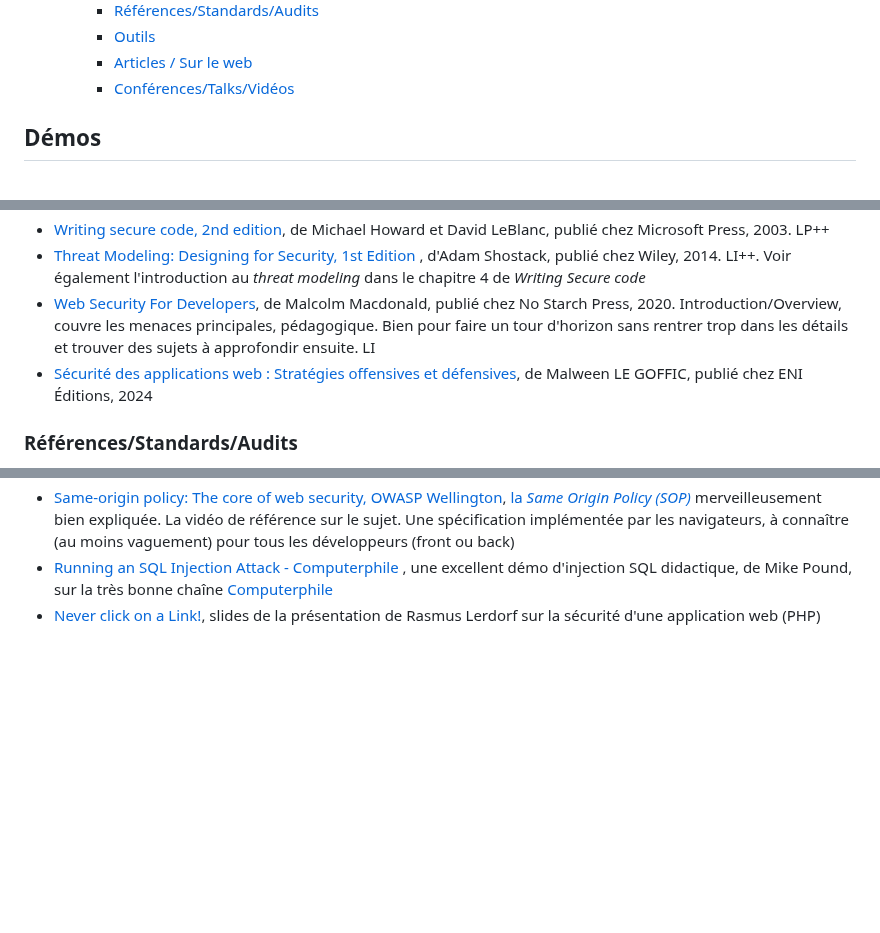
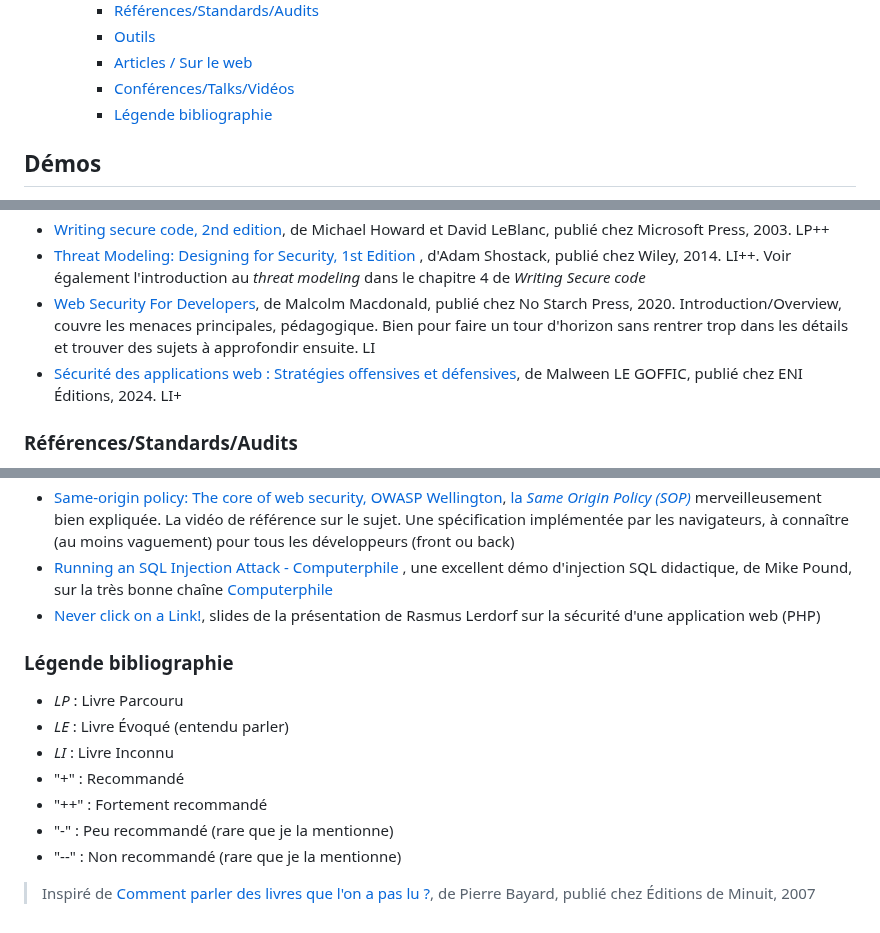
Before and after one commit to paul-schuhm/securite-applications-web, a Markdown page: README.md, 3 parts joined by grey strips. GitHub-like rendering; blank space fills up the shorter version.

Commit message:
mise a jour

```diff
--- a/README.md
+++ b/README.md
@@ -12,6 +12,7 @@ Sources du module Sécurité des applications web
     - [Outils](#outils)
     - [Articles / Sur le web](#articles--sur-le-web)
     - [Conférences/Talks/Vidéos](#conférencestalksvidéos)
+    - [Légende bibliographie](#légende-bibliographie)
 
 
 ## Démos
@@ -43,7 +44,7 @@ Ressources pour approfondir le module *Sécurité des applications web*.
 - [Writing secure code, 2nd edition](https://www.amazon.com/Writing-Secure-Second-Developer-Practices/dp/0735617228), de  Michael Howard et David LeBlanc, publié chez Microsoft Press, 2003. LP++
 - [Threat Modeling: Designing for Security, 1st Edition ](https://www.amazon.fr/Threat-Modeling-Designing-Adam-Shostack/dp/1118809998), d'Adam Shostack, publié chez Wiley, 2014. LI++. Voir également l'introduction au *threat modeling* dans le chapitre 4 de *Writing Secure code*
 - [Web Security For Developers](https://www.amazon.fr/Web-Security-Developers-Malcolm-McDonald/dp/1593279949), de Malcolm Macdonald, publié chez No Starch Press, 2020. Introduction/Overview, couvre les menaces principales, pédagogique. Bien pour faire un tour d'horizon sans rentrer trop dans les détails et trouver des sujets à approfondir ensuite. LI
-- [Sécurité des applications web  : Stratégies offensives et défensives](https://www.editions-eni.fr/livre/securite-des-applications-web-strategies-offensives-et-defensives-9782409045127), de Malween LE GOFFIC, publié chez ENI Éditions, 2024
+- [Sécurité des applications web  : Stratégies offensives et défensives](https://www.editions-eni.fr/livre/securite-des-applications-web-strategies-offensives-et-defensives-9782409045127), de Malween LE GOFFIC, publié chez ENI Éditions, 2024. LI+
 
 ### Références/Standards/Audits
 
@@ -86,3 +87,16 @@ Ressources pour approfondir le module *Sécurité des applications web*.
 - [Same-origin policy: The core of web security, OWASP Wellington](https://www.youtube.com/watch?v=zul8TtVS-64&list=PLS3XEhTy6-Ale8Et6pxRR2I3LYNt8-rX3&index=138), [la *Same Origin Policy (SOP)*](https://fr.wikipedia.org/wiki/Same-origin_policy) merveilleusement bien expliquée. La vidéo de référence sur le sujet. Une spécification implémentée par les navigateurs, à connaître (au moins vaguement) pour tous les développeurs (front ou back)
 - [Running an SQL Injection Attack - Computerphile ](https://www.youtube.com/watch?v=ciNHn38EyRc), une excellent démo d'injection SQL didactique, de Mike Pound, sur la très bonne chaîne [Computerphile](https://www.youtube.com/@Computerphile)
 - [Never click on a Link!](http://talks.php.net/show/penguicon1/1), slides de la présentation de Rasmus Lerdorf sur la sécurité d'une application web (PHP)
+
+
+### Légende bibliographie
+
+- *LP* : Livre Parcouru
+- *LE* : Livre Évoqué (entendu parler)
+- *LI* : Livre Inconnu
+- "+" : Recommandé
+- "++" : Fortement recommandé
+- "-" : Peu recommandé (rare que je la mentionne)
+- "--" : Non recommandé (rare que je la mentionne)
+
+> Inspiré de [Comment parler des livres que l'on a pas lu ?](http://www.leseditionsdeminuit.fr/livre-Comment_parler_des_livres_que_l_on_n_a_pas_lus__-2514-1-1-0-1.html), de Pierre Bayard, publié chez Éditions de Minuit, 2007
```
